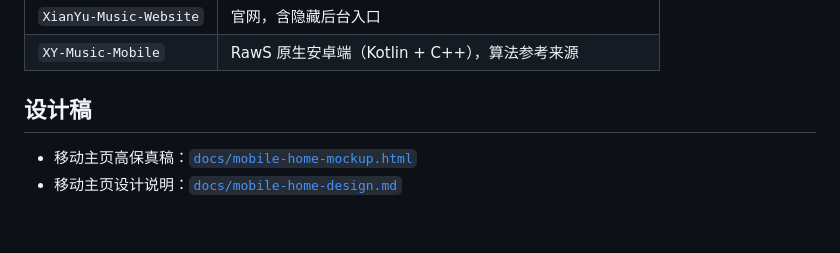
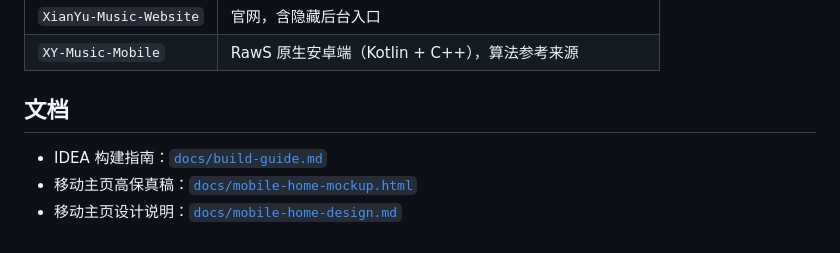
Before and after one commit to kaishui-server/XY-Music-Mobile, a Markdown page: README.md, the part around the change. GitHub-like rendering.

Commit message:
docs: README 文档索引区补上构建指南链接

```diff
--- a/README.md
+++ b/README.md
@@ -138,7 +138,8 @@ flutter run
 | `XianYu-Music-Website` | 官网，含隐藏后台入口 |
 | `XY-Music-Mobile` | RawS 原生安卓端（Kotlin + C++），算法参考来源 |
 
-## 设计稿
+## 文档
 
+- IDEA 构建指南：[`docs/build-guide.md`](docs/build-guide.md)
 - 移动主页高保真稿：[`docs/mobile-home-mockup.html`](docs/mobile-home-mockup.html)
 - 移动主页设计说明：[`docs/mobile-home-design.md`](docs/mobile-home-design.md)
```
